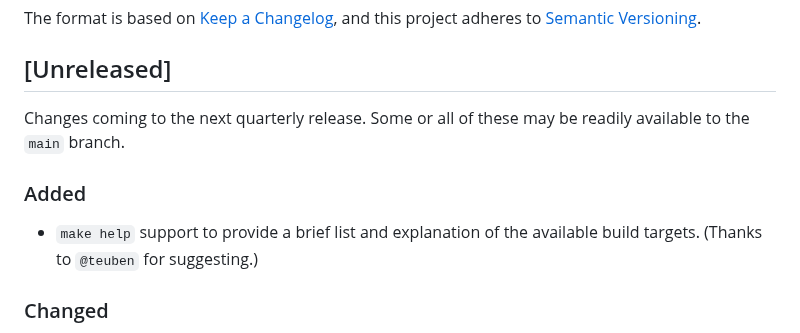
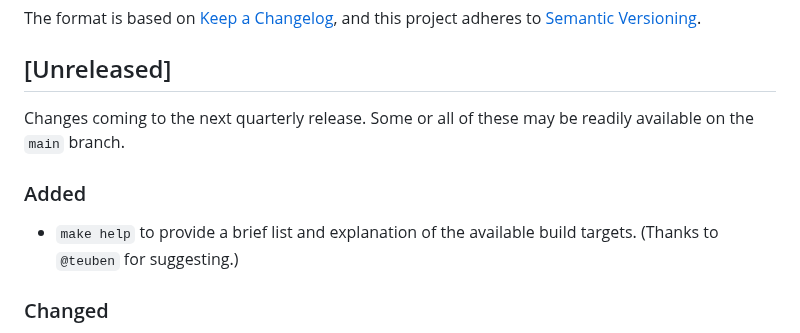
Before and after one commit to Smithsonian/SuperNOVAS, a Markdown page: CHANGELOG.md, the part around the change. Rendered like a GitHub page.

Commit message:
changelog update: minor edits

```diff
--- a/CHANGELOG.md
+++ b/CHANGELOG.md
@@ -8,12 +8,12 @@ The format is based on [Keep a Changelog](https://keepachangelog.com/en/1.1.0/),
 
 ## [Unreleased]
 
-Changes coming to the next quarterly release. Some or all of these may be readily available to the `main` branch.
+Changes coming to the next quarterly release. Some or all of these may be readily available on the `main` branch.
 
 ### Added
 
- - `make help` support to provide a brief list and explanation of the available build targets. (Thanks to `@teuben`
-   for suggesting.)
+ - `make help` to provide a brief list and explanation of the available build targets. (Thanks to `@teuben` for
+   suggesting.)
 
 ### Changed
 
```
